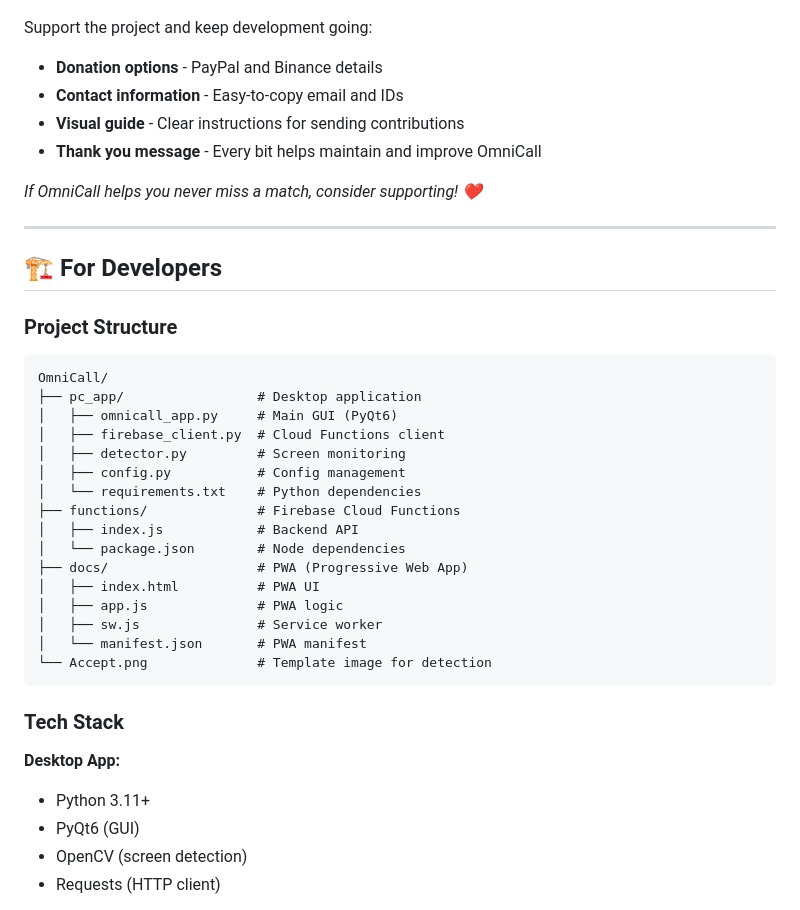
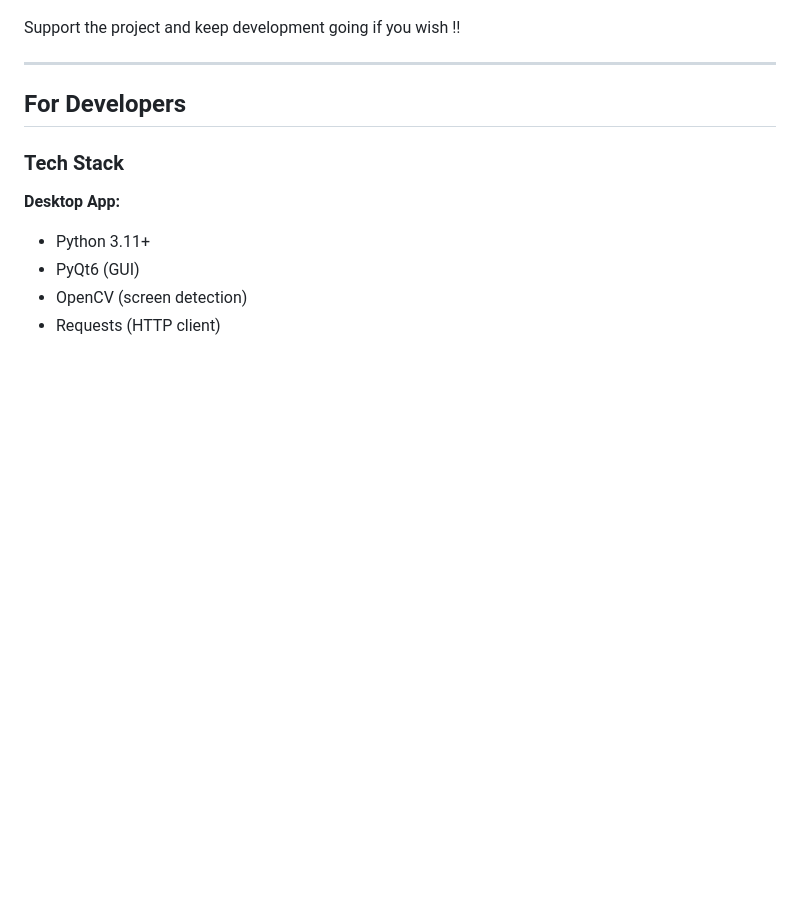
Before and after one commit to amrkhaled122/OmniCall, a Markdown page: README.md, the part around the change printed below. GitHub-like rendering; blank space fills up the shorter version.

````diff
--- a/README.md
+++ b/README.md
@@ -227,38 +223,12 @@ Share your thoughts directly with the developer:
 
 ![Support Tab](screenshots/App_Tab_5.png)
 
-Support the project and keep development going:
-- **Donation options** - PayPal and Binance details
-- **Contact information** - Easy-to-copy email and IDs
-- **Visual guide** - Clear instructions for sending contributions
-- **Thank you message** - Every bit helps maintain and improve OmniCall
+Support the project and keep development going if you wish !!
 
-*If OmniCall helps you never miss a match, consider supporting! ❤️*
 
 ---
 
-## 🏗️ For Developers
-
-### Project Structure
-
-```
-OmniCall/
-├── pc_app/                 # Desktop application
-│   ├── omnicall_app.py     # Main GUI (PyQt6)
-│   ├── firebase_client.py  # Cloud Functions client
-│   ├── detector.py         # Screen monitoring
-│   ├── config.py           # Config management
-│   └── requirements.txt    # Python dependencies
-├── functions/              # Firebase Cloud Functions
-│   ├── index.js            # Backend API
-│   └── package.json        # Node dependencies
-├── docs/                   # PWA (Progressive Web App)
-│   ├── index.html          # PWA UI
-│   ├── app.js              # PWA logic
-│   ├── sw.js               # Service worker
-│   └── manifest.json       # PWA manifest
-└── Accept.png              # Template image for detection
-```
+##  For Developers
 
 ### Tech Stack
 
````
Also changed, not shown: other parts of README.md (+34 -61 lines), screenshots/Dota_controls.png (added), screenshots/Windows_1.png (added), screenshots/Windows_2.png (added).
